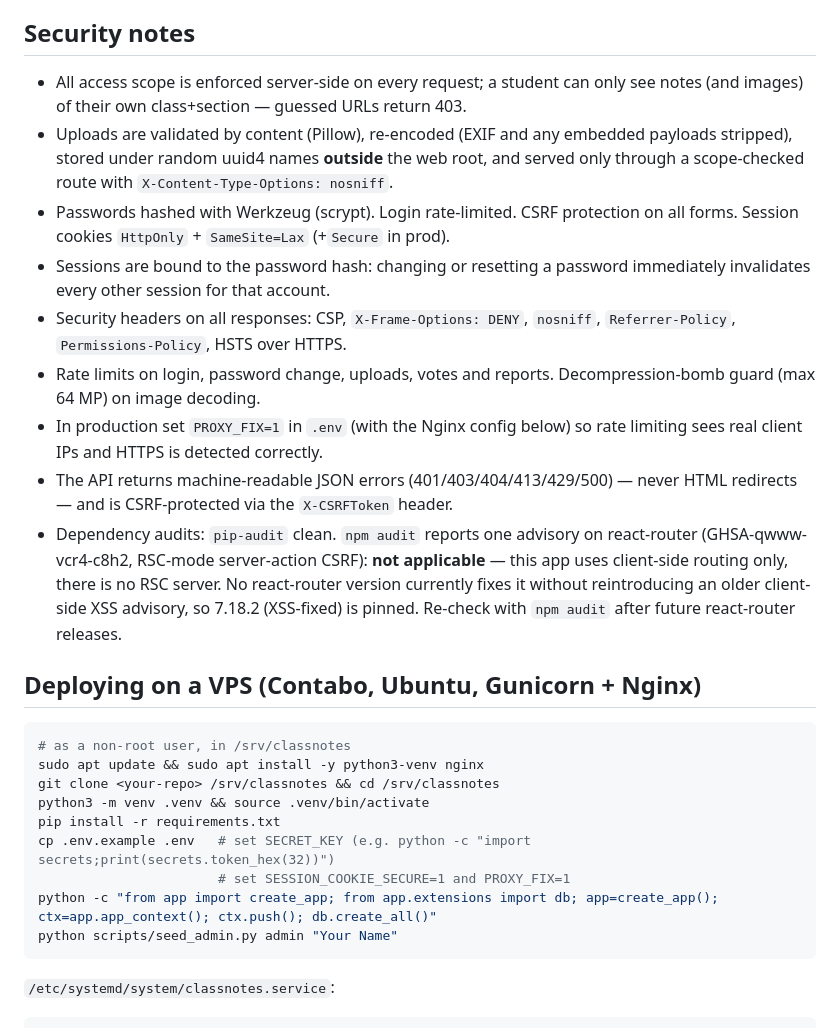
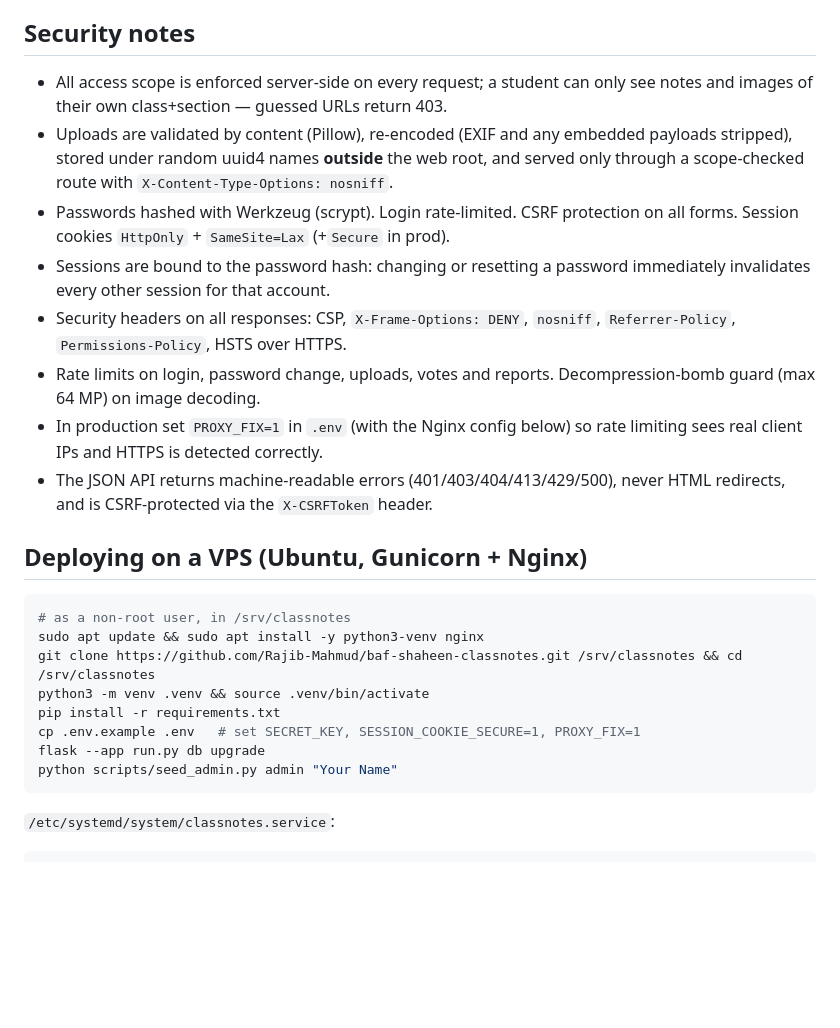
Before and after one commit to Rajib-Mahmud/baf-shaheen-classnotes, a Markdown page: README.md, the part around one of its changes. GitHub-like rendering; blank space fills up the shorter version.

````diff
--- a/README.md
+++ b/README.md
@@ -79,41 +107,25 @@ python run.py
 
 ## Security notes
 
-- All access scope is enforced server-side on every request; a student can only
-  see notes (and images) of their own class+section — guessed URLs return 403.
-- Uploads are validated by content (Pillow), re-encoded (EXIF and any embedded
-  payloads stripped), stored under random uuid4 names **outside** the web root,
-  and served only through a scope-checked route with `X-Content-Type-Options: nosniff`.
-- Passwords hashed with Werkzeug (scrypt). Login rate-limited. CSRF protection
-  on all forms. Session cookies `HttpOnly` + `SameSite=Lax` (+`Secure` in prod).
-- Sessions are bound to the password hash: changing or resetting a password
-  immediately invalidates every other session for that account.
-- Security headers on all responses: CSP, `X-Frame-Options: DENY`, `nosniff`,
-  `Referrer-Policy`, `Permissions-Policy`, HSTS over HTTPS.
-- Rate limits on login, password change, uploads, votes and reports.
-  Decompression-bomb guard (max 64 MP) on image decoding.
-- In production set `PROXY_FIX=1` in `.env` (with the Nginx config below) so
-  rate limiting sees real client IPs and HTTPS is detected correctly.
-- The API returns machine-readable JSON errors (401/403/404/413/429/500) —
-  never HTML redirects — and is CSRF-protected via the `X-CSRFToken` header.
-- Dependency audits: `pip-audit` clean. `npm audit` reports one advisory on
-  react-router (GHSA-qwww-vcr4-c8h2, RSC-mode server-action CSRF): **not
-  applicable** — this app uses client-side routing only, there is no RSC
-  server. No react-router version currently fixes it without reintroducing
-  an older client-side XSS advisory, so 7.18.2 (XSS-fixed) is pinned.
-  Re-check with `npm audit` after future react-router releases.
+- All access scope is enforced server-side on every request; a student can only see notes and images of their own class+section — guessed URLs return 403.
+- Uploads are validated by content (Pillow), re-encoded (EXIF and any embedded payloads stripped), stored under random uuid4 names **outside** the web root, and served only through a scope-checked route with `X-Content-Type-Options: nosniff`.
+- Passwords hashed with Werkzeug (scrypt). Login rate-limited. CSRF protection on all forms. Session cookies `HttpOnly` + `SameSite=Lax` (+`Secure` in prod).
+- Sessions are bound to the password hash: changing or resetting a password immediately invalidates every other session for that account.
+- Security headers on all responses: CSP, `X-Frame-Options: DENY`, `nosniff`, `Referrer-Policy`, `Permissions-Policy`, HSTS over HTTPS.
+- Rate limits on login, password change, uploads, votes and reports. Decompression-bomb guard (max 64 MP) on image decoding.
+- In production set `PROXY_FIX=1` in `.env` (with the Nginx config below) so rate limiting sees real client IPs and HTTPS is detected correctly.
+- The JSON API returns machine-readable errors (401/403/404/413/429/500), never HTML redirects, and is CSRF-protected via the `X-CSRFToken` header.
 
-## Deploying on a VPS (Contabo, Ubuntu, Gunicorn + Nginx)
+## Deploying on a VPS (Ubuntu, Gunicorn + Nginx)
 
 ```bash
 # as a non-root user, in /srv/classnotes
 sudo apt update && sudo apt install -y python3-venv nginx
-git clone <your-repo> /srv/classnotes && cd /srv/classnotes
+git clone https://github.com/Rajib-Mahmud/baf-shaheen-classnotes.git /srv/classnotes && cd /srv/classnotes
 python3 -m venv .venv && source .venv/bin/activate
 pip install -r requirements.txt
-cp .env.example .env   # set SECRET_KEY (e.g. python -c "import secrets;print(secrets.token_hex(32))")
-                       # set SESSION_COOKIE_SECURE=1 and PROXY_FIX=1
-python -c "from app import create_app; from app.extensions import db; app=create_app(); ctx=app.app_context(); ctx.push(); db.create_all()"
+cp .env.example .env   # set SECRET_KEY, SESSION_COOKIE_SECURE=1, PROXY_FIX=1
+flask --app run.py db upgrade
 python scripts/seed_admin.py admin "Your Name"
 ```
 
````
Also changed, not shown: other parts of README.md (+99 -85 lines).
